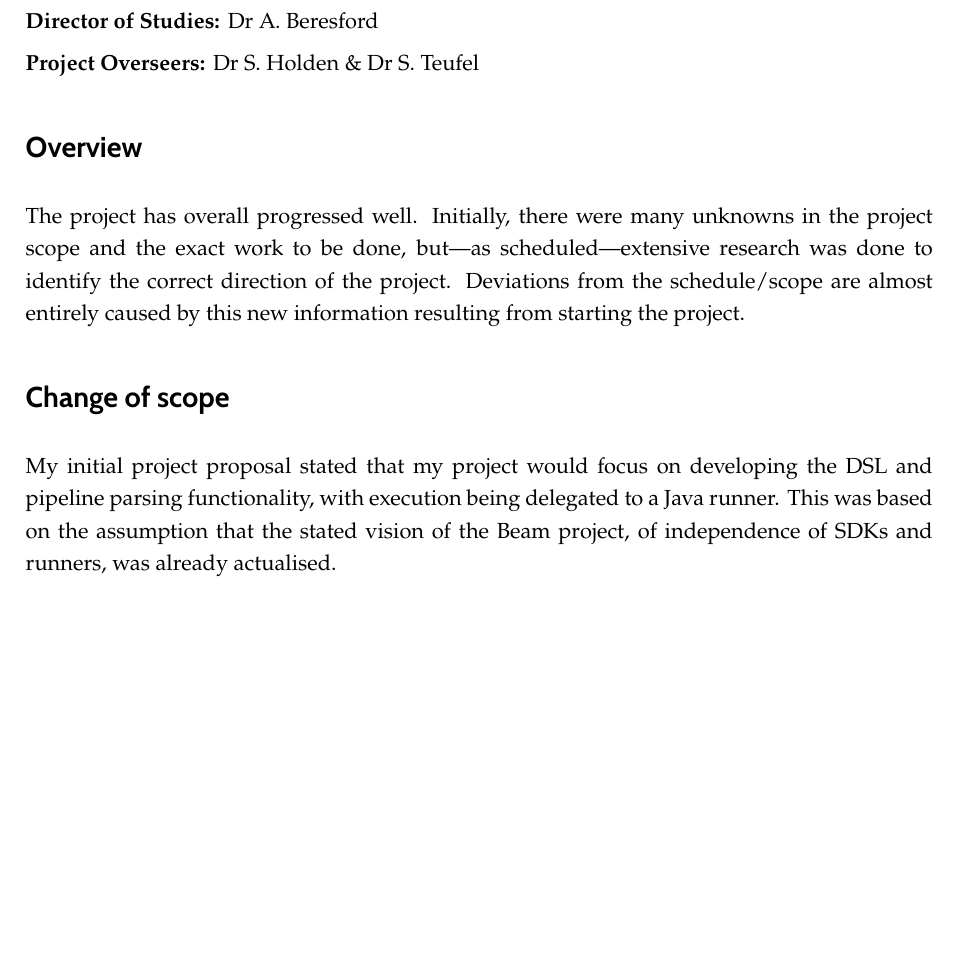
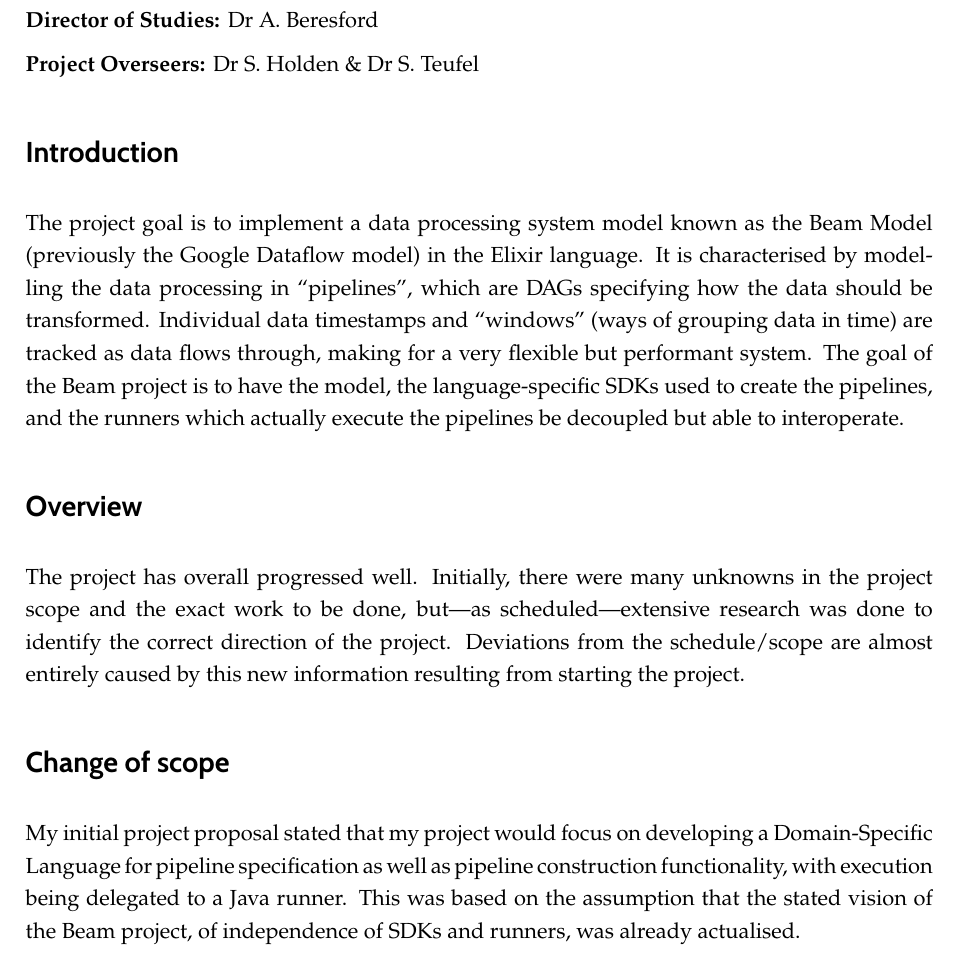
Before and after one commit to mjadczak/part2-dissertation, a LaTeX document (mnj24-progress-report-feb-17.tex): part of page 1 of 2, cut so that both start at the same text, the shorter picture padded with empty space. Compiled offline with pdfLaTeX.

Commit message:
Add introduction and explain DSL term

```diff
--- a/mnj24-progress-report-feb-17.tex
+++ b/mnj24-progress-report-feb-17.tex
@@ -114,11 +114,14 @@
 
 % Main document
 
+\section*{Introduction}
+The project goal is to implement a data processing system model known as the Beam Model (previously the Google Dataflow model) in the Elixir language. It is characterised by modelling the data processing in ``pipelines'', which are DAGs specifying how the data should be transformed. Individual data timestamps and ``windows'' (ways of grouping data in time) are tracked as data flows through, making for a very flexible but performant system. The goal of the Beam project is to have the model, the language-specific SDKs used to create the pipelines, and the runners which actually execute the pipelines be decoupled but able to interoperate.
+
 \section*{Overview}
 The project has overall progressed well. Initially, there were many unknowns in the project scope and the exact work to be done, but---as scheduled---extensive research was done to identify the correct direction of the project. Deviations from the schedule/scope are almost entirely caused by this new information resulting from starting the project.
 
 \section*{Change of scope}
-My initial project proposal stated that my project would focus on developing the DSL and pipeline parsing functionality, with execution being delegated to a Java runner. This was based on the assumption that the stated vision of the Beam project, of independence of SDKs and runners, was already actualised.
+My initial project proposal stated that my project would focus on developing a Domain-Specific Language for pipeline specification as well as pipeline construction functionality, with execution being delegated to a Java runner. This was based on the assumption that the stated vision of the Beam project, of independence of SDKs and runners, was already actualised.
 
 In fact, the Java SDK is very tightly coupled to the Java reference pipeline runner, and trying to make the
 original approach work would take up a lot of time with results that would not be worth writing about. Additionally, the ``DSL and pipeline parsing work'' turned out to be easy to implement and was finished much earlier than expect. Therefore, my project now does not directly interface with any of the reference Java code, but rather re\"implements a full Beam SDK and runner in Elixir.
```
